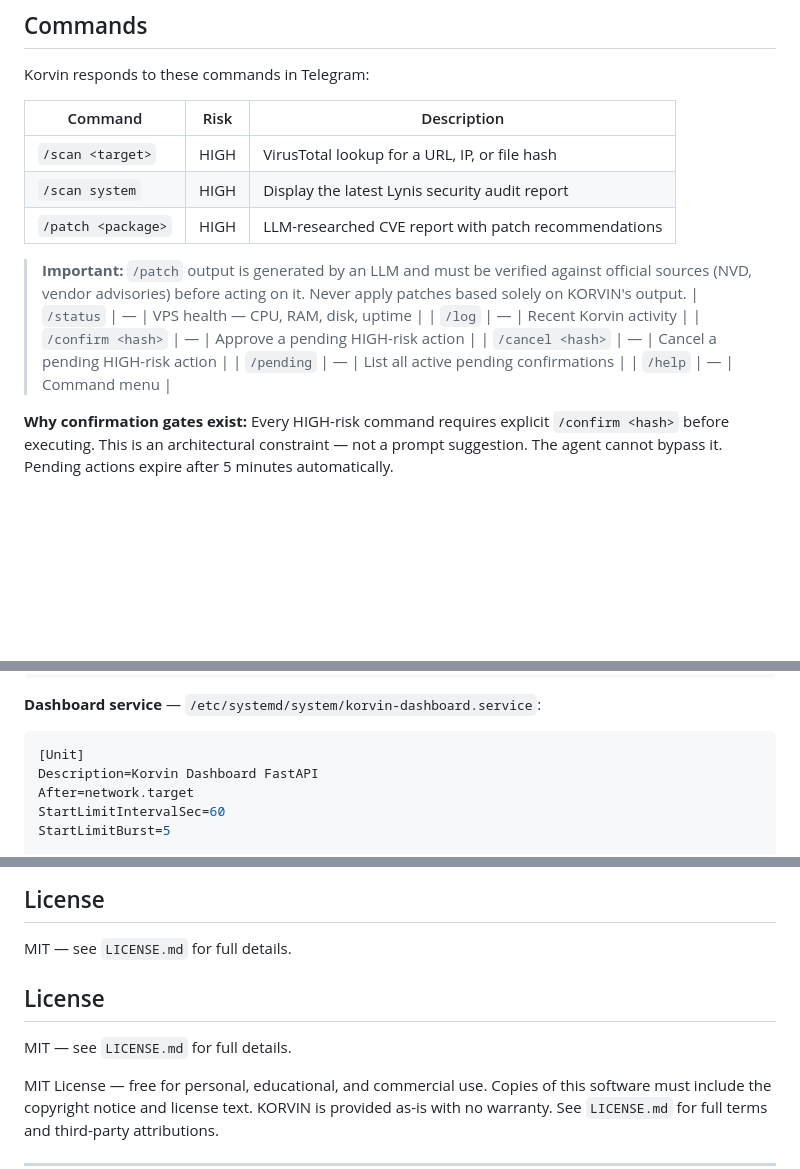
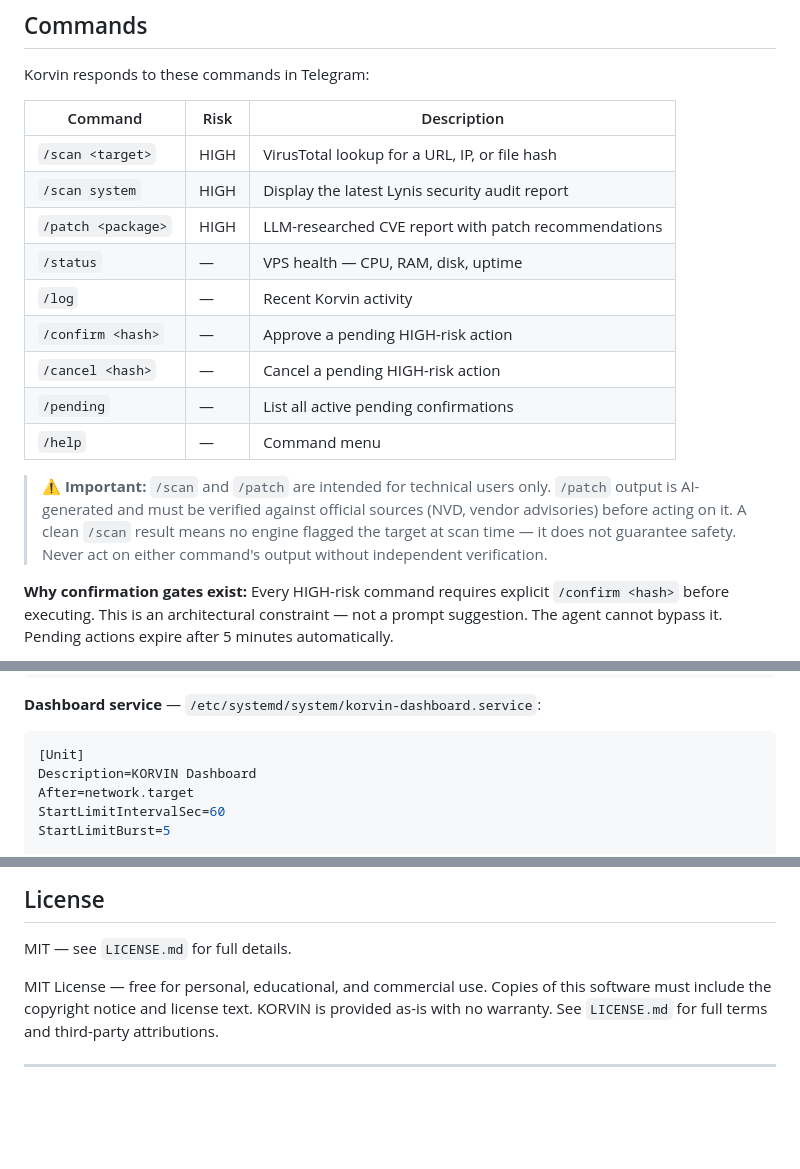
Before and after one commit to nosistech/korvin, a Markdown page: README.md, 3 parts joined by grey strips. Rendered like a GitHub page; blank space fills up the shorter version.

````diff
--- a/README.md
+++ b/README.md
@@ -59,13 +59,14 @@ Korvin responds to these commands in Telegram:
 | `/scan <target>` | HIGH | VirusTotal lookup for a URL, IP, or file hash |
 | `/scan system` | HIGH | Display the latest Lynis security audit report |
 | `/patch <package>` | HIGH | LLM-researched CVE report with patch recommendations |
-> **Important:** `/patch` output is generated by an LLM and must be verified against official sources (NVD, vendor advisories) before acting on it. Never apply patches based solely on KORVIN's output.
 | `/status` | — | VPS health — CPU, RAM, disk, uptime |
 | `/log` | — | Recent Korvin activity |
 | `/confirm <hash>` | — | Approve a pending HIGH-risk action |
 | `/cancel <hash>` | — | Cancel a pending HIGH-risk action |
 | `/pending` | — | List all active pending confirmations |
 | `/help` | — | Command menu |
+
+> ⚠️ **Important:** `/scan` and `/patch` are intended for technical users only. `/patch` output is AI-generated and must be verified against official sources (NVD, vendor advisories) before acting on it. A clean `/scan` result means no engine flagged the target at scan time — it does not guarantee safety. Never act on either command's output without independent verification.
 
 **Why confirmation gates exist:**
 Every HIGH-risk command requires explicit `/confirm <hash>` before executing. This is an architectural constraint — not a prompt suggestion. The agent cannot bypass it. Pending actions expire after 5 minutes automatically.
@@ -199,7 +200,7 @@ WantedBy=multi-user.target
 
 ```ini
 [Unit]
-Description=Korvin Dashboard FastAPI
+Description=KORVIN Dashboard
 After=network.target
 StartLimitIntervalSec=60
 StartLimitBurst=5
@@ -501,10 +503,6 @@ See `SECURITY.md` for responsible disclosure policy.
 
 MIT — see `LICENSE.md` for full details.
 
-## License
-
-MIT — see `LICENSE.md` for full details.
-
 MIT License — free for personal, educational, and commercial use. Copies of this software must include the copyright notice and license text. KORVIN is provided as-is with no warranty. See `LICENSE.md` for full terms and third-party attributions.
 
 ---
````
Also changed, not shown: other parts of README.md (+8 -7 lines).
